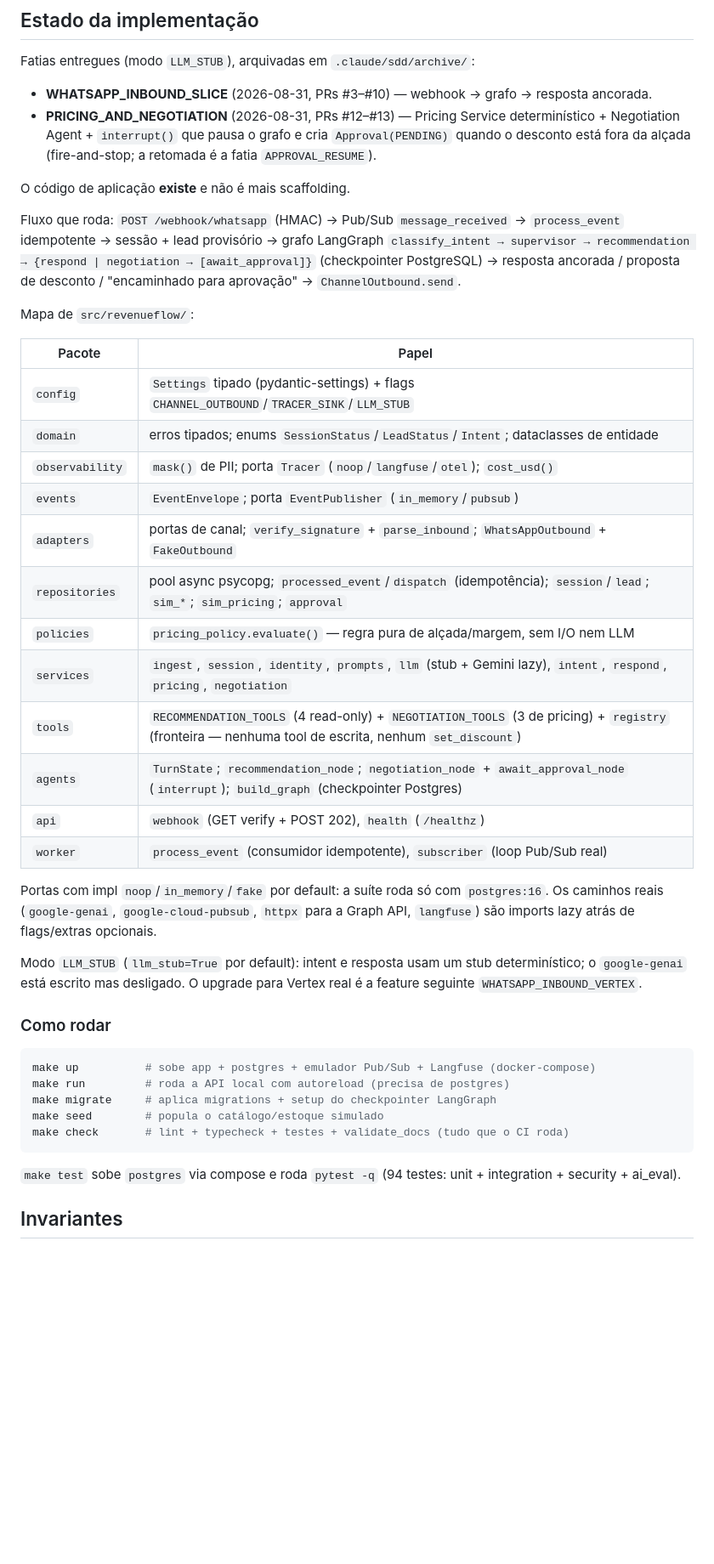
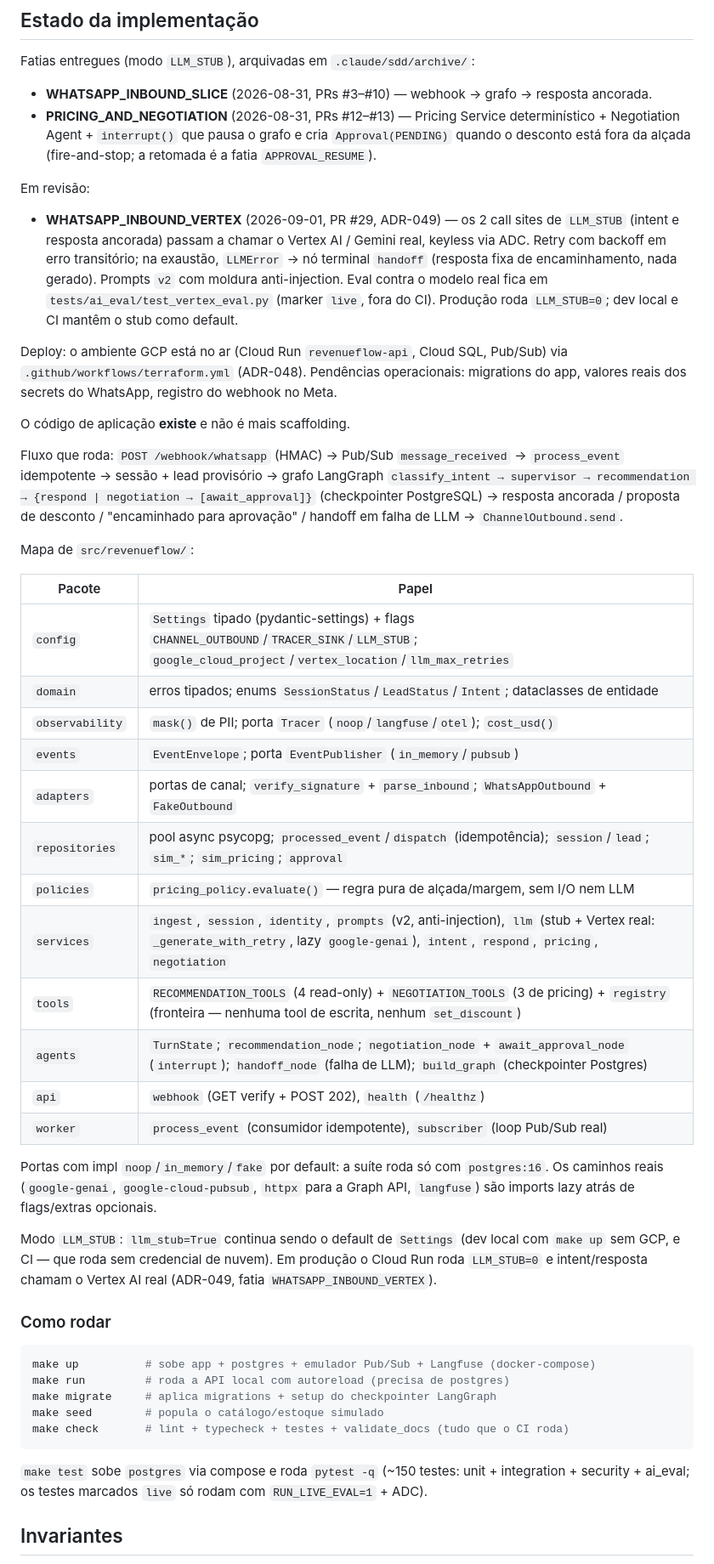
Before and after one commit to JonatasLimaBR/revenueflow-ai, a Markdown page: CLAUDE.md, the part around the change. Shown at 85% size. Rendered like a GitHub page; blank space fills up the shorter version.

Commit message:
docs: update CLAUDE.md implementation state for the Vertex slice
Reflect WHATSAPP_INBOUND_VERTEX (PR #29, ADR-049) in the state section,
the src map (config/services/agents rows), the LLM_STUB paragraph and the
test count; note the GCP environment is deployed.

Co-Authored-By: Claude Sonnet 5 <noreply@anthropic.com>
Claude-Session: https://claude.ai/code/session_01Ekdb4nEpupfHc7WJUjjx9i

````diff
--- a/CLAUDE.md
+++ b/CLAUDE.md
@@ -23,27 +23,41 @@ Fatias entregues (modo `LLM_STUB`), arquivadas em `.claude/sdd/archive/`:
   Negotiation Agent + `interrupt()` que pausa o grafo e cria `Approval(PENDING)` quando o
   desconto está fora da alçada (fire-and-stop; a retomada é a fatia `APPROVAL_RESUME`).
 
+Em revisão:
+
+- **WHATSAPP_INBOUND_VERTEX** (2026-09-01, PR #29, ADR-049) — os 2 call sites de `LLM_STUB`
+  (intent e resposta ancorada) passam a chamar o Vertex AI / Gemini real, keyless via ADC.
+  Retry com backoff em erro transitório; na exaustão, `LLMError` → nó terminal `handoff`
+  (resposta fixa de encaminhamento, nada gerado). Prompts `v2` com moldura anti-injection.
+  Eval contra o modelo real fica em `tests/ai_eval/test_vertex_eval.py` (marker `live`, fora
+  do CI). Produção roda `LLM_STUB=0`; dev local e CI mantêm o stub como default.
+
+Deploy: o ambiente GCP está no ar (Cloud Run `revenueflow-api`, Cloud SQL, Pub/Sub) via
+`.github/workflows/terraform.yml` (ADR-048). Pendências operacionais: migrations do app, valores
+reais dos secrets do WhatsApp, registro do webhook no Meta.
+
 O código de aplicação **existe** e não é mais scaffolding.
 
 Fluxo que roda: `POST /webhook/whatsapp` (HMAC) → Pub/Sub `message_received` → `process_event`
 idempotente → sessão + lead provisório → grafo LangGraph `classify_intent → supervisor →
 recommendation → {respond | negotiation → [await_approval]}` (checkpointer PostgreSQL) →
-resposta ancorada / proposta de desconto / "encaminhado para aprovação" → `ChannelOutbound.send`.
+resposta ancorada / proposta de desconto / "encaminhado para aprovação" / handoff em falha de
+LLM → `ChannelOutbound.send`.
 
 Mapa de `src/revenueflow/`:
 
 | Pacote | Papel |
 |---|---|
-| `config` | `Settings` tipado (pydantic-settings) + flags `CHANNEL_OUTBOUND`/`TRACER_SINK`/`LLM_STUB` |
+| `config` | `Settings` tipado (pydantic-settings) + flags `CHANNEL_OUTBOUND`/`TRACER_SINK`/`LLM_STUB`; `google_cloud_project`/`vertex_location`/`llm_max_retries` |
 | `domain` | erros tipados; enums `SessionStatus`/`LeadStatus`/`Intent`; dataclasses de entidade |
 | `observability` | `mask()` de PII; porta `Tracer` (`noop`/`langfuse`/`otel`); `cost_usd()` |
 | `events` | `EventEnvelope`; porta `EventPublisher` (`in_memory`/`pubsub`) |
 | `adapters` | portas de canal; `verify_signature` + `parse_inbound`; `WhatsAppOutbound` + `FakeOutbound` |
 | `repositories` | pool async psycopg; `processed_event`/`dispatch` (idempotência); `session`/`lead`; `sim_*`; `sim_pricing`; `approval` |
 | `policies` | `pricing_policy.evaluate()` — regra pura de alçada/margem, sem I/O nem LLM |
-| `services` | `ingest`, `session`, `identity`, `prompts`, `llm` (stub + Gemini lazy), `intent`, `respond`, `pricing`, `negotiation` |
+| `services` | `ingest`, `session`, `identity`, `prompts` (v2, anti-injection), `llm` (stub + Vertex real: `_generate_with_retry`, lazy `google-genai`), `intent`, `respond`, `pricing`, `negotiation` |
 | `tools` | `RECOMMENDATION_TOOLS` (4 read-only) + `NEGOTIATION_TOOLS` (3 de pricing) + `registry` (fronteira — nenhuma tool de escrita, nenhum `set_discount`) |
-| `agents` | `TurnState`; `recommendation_node`; `negotiation_node` + `await_approval_node` (`interrupt`); `build_graph` (checkpointer Postgres) |
+| `agents` | `TurnState`; `recommendation_node`; `negotiation_node` + `await_approval_node` (`interrupt`); `handoff_node` (falha de LLM); `build_graph` (checkpointer Postgres) |
 | `api` | `webhook` (GET verify + POST 202), `health` (`/healthz`) |
 | `worker` | `process_event` (consumidor idempotente), `subscriber` (loop Pub/Sub real) |
 
@@ -51,9 +65,9 @@ Portas com impl `noop`/`in_memory`/`fake` por default: a suíte roda só com `po
 caminhos reais (`google-genai`, `google-cloud-pubsub`, `httpx` para a Graph API, `langfuse`) são
 imports lazy atrás de flags/extras opcionais.
 
-Modo `LLM_STUB` (`llm_stub=True` por default): intent e resposta usam um stub determinístico; o
-`google-genai` está escrito mas desligado. O upgrade para Vertex real é a feature seguinte
-`WHATSAPP_INBOUND_VERTEX`.
+Modo `LLM_STUB`: `llm_stub=True` continua sendo o default de `Settings` (dev local com `make up`
+sem GCP, e CI — que roda sem credencial de nuvem). Em produção o Cloud Run roda `LLM_STUB=0` e
+intent/resposta chamam o Vertex AI real (ADR-049, fatia `WHATSAPP_INBOUND_VERTEX`).
 
 ### Como rodar
 
@@ -65,8 +79,8 @@ make seed        # popula o catálogo/estoque simulado
 make check       # lint + typecheck + testes + validate_docs (tudo que o CI roda)
 ```
 
-`make test` sobe `postgres` via compose e roda `pytest -q` (94 testes: unit + integration +
-security + ai_eval).
+`make test` sobe `postgres` via compose e roda `pytest -q` (~150 testes: unit + integration +
+security + ai_eval; os testes marcados `live` só rodam com `RUN_LIVE_EVAL=1` + ADC).
 
 ## Invariantes
 
````
